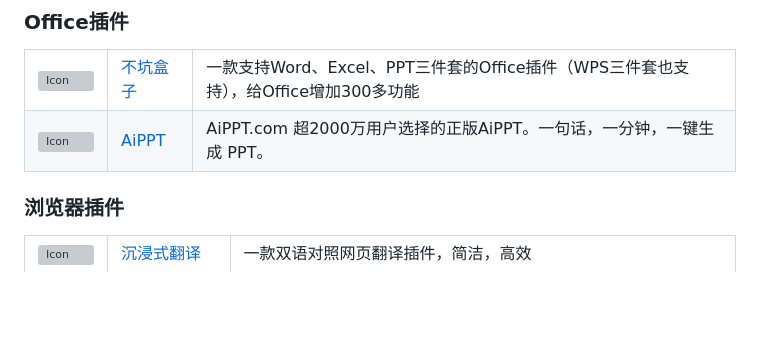
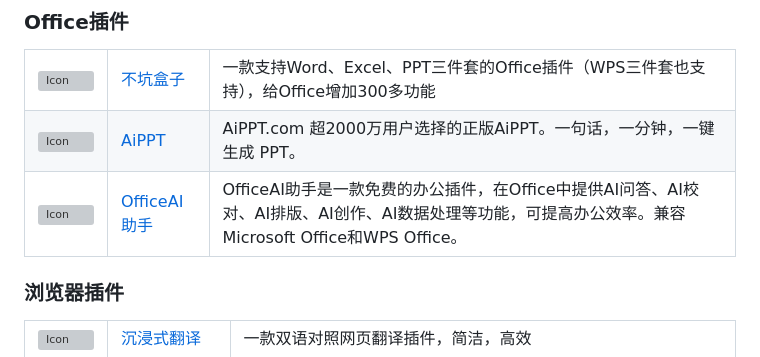
Before and after one commit to deepseek-ai/awesome-deepseek-integration, a Markdown page: README_cn.md, the part around the change. GitHub-like rendering; blank space fills up the shorter version; grey boxes are pictures that could not be loaded.

Commit message:
Update README_cn.md (#404)

```diff
--- a/README_cn.md
+++ b/README_cn.md
@@ -461,6 +461,11 @@
         <td> <a href="https://www.aippt.cn/">AiPPT</a> </td>
         <td>AiPPT.com 超2000万用户选择的正版AiPPT。一句话，一分钟，一键生成 PPT。</td>
     </tr>
+    <tr>
+        <td> <img src="https://www.office-ai.cn/static/images/officeai/logo.png" alt="Icon" width="64" height="auto" /> </td>
+        <td> <a href="https://www.office-ai.cn/">OfficeAI助手</a> </td>
+        <td>OfficeAI助手是一款免费的办公插件，在Office中提供AI问答、AI校对、AI排版、AI创作、AI数据处理等功能，可提高办公效率。兼容Microsoft Office和WPS Office。</td>
+    </tr>
 </table>
 
 ###  <span id="browser">浏览器插件</span>
```
